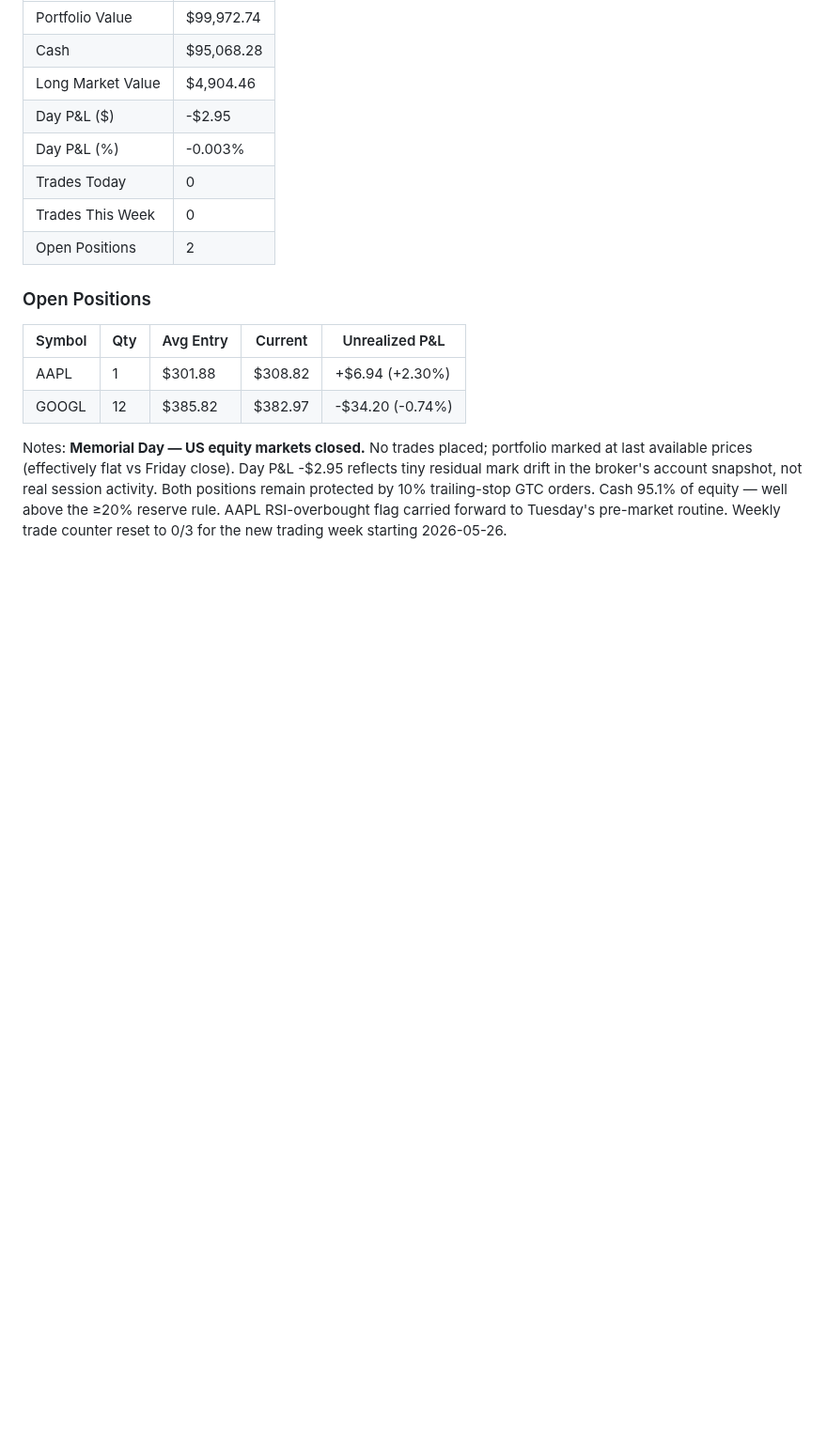
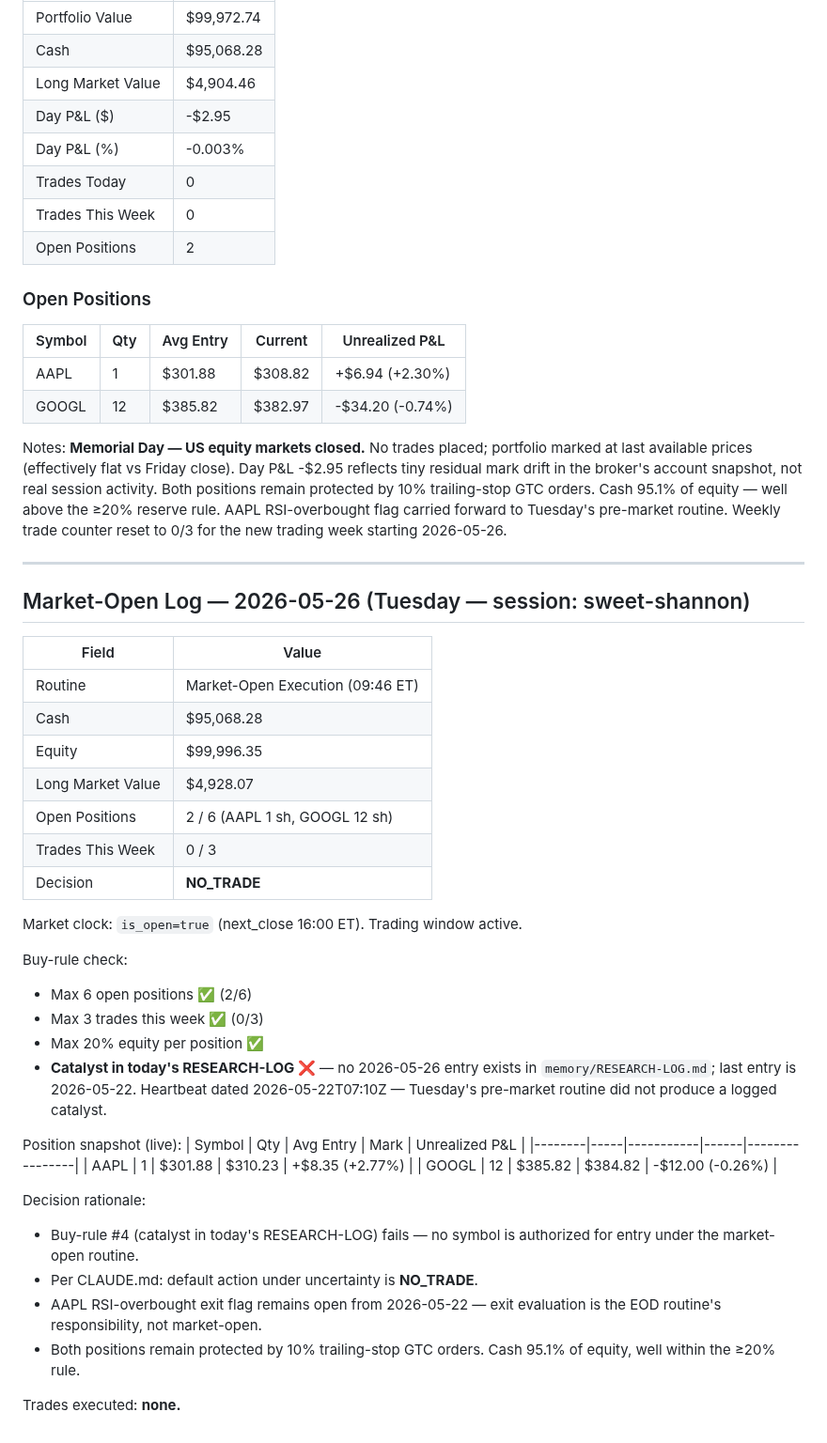
Before and after one commit to 101Larz/trading-bot, a Markdown page: memory/performance.md, the part around the change. Shown at 94% size. GitHub-like rendering; blank space fills up the shorter version.

Commit message:
market-open trades

```diff
--- a/memory/performance.md
+++ b/memory/performance.md
@@ -248,3 +248,39 @@ Trades executed: **none** (market closed). Both positions remain protected by 10
 | GOOGL | 12 | $385.82 | $382.97 | -$34.20 (-0.74%) |
 
 Notes: **Memorial Day — US equity markets closed.** No trades placed; portfolio marked at last available prices (effectively flat vs Friday close). Day P&L -$2.95 reflects tiny residual mark drift in the broker's account snapshot, not real session activity. Both positions remain protected by 10% trailing-stop GTC orders. Cash 95.1% of equity — well above the ≥20% reserve rule. AAPL RSI-overbought flag carried forward to Tuesday's pre-market routine. Weekly trade counter reset to 0/3 for the new trading week starting 2026-05-26.
+
+---
+
+## Market-Open Log — 2026-05-26 (Tuesday — session: sweet-shannon)
+
+| Field | Value |
+|-------|-------|
+| Routine | Market-Open Execution (09:46 ET) |
+| Cash | $95,068.28 |
+| Equity | $99,996.35 |
+| Long Market Value | $4,928.07 |
+| Open Positions | 2 / 6 (AAPL 1 sh, GOOGL 12 sh) |
+| Trades This Week | 0 / 3 |
+| Decision | **NO_TRADE** |
+
+Market clock: `is_open=true` (next_close 16:00 ET). Trading window active.
+
+Buy-rule check:
+- Max 6 open positions ✅ (2/6)
+- Max 3 trades this week ✅ (0/3)
+- Max 20% equity per position ✅
+- **Catalyst in today's RESEARCH-LOG ❌** — no 2026-05-26 entry exists in `memory/RESEARCH-LOG.md`; last entry is 2026-05-22. Heartbeat dated 2026-05-22T07:10Z — Tuesday's pre-market routine did not produce a logged catalyst.
+
+Position snapshot (live):
+| Symbol | Qty | Avg Entry | Mark | Unrealized P&L |
+|--------|-----|-----------|------|----------------|
+| AAPL | 1 | $301.88 | $310.23 | +$8.35 (+2.77%) |
+| GOOGL | 12 | $385.82 | $384.82 | -$12.00 (-0.26%) |
+
+Decision rationale:
+- Buy-rule #4 (catalyst in today's RESEARCH-LOG) fails — no symbol is authorized for entry under the market-open routine.
+- Per CLAUDE.md: default action under uncertainty is **NO_TRADE**.
+- AAPL RSI-overbought exit flag remains open from 2026-05-22 — exit evaluation is the EOD routine's responsibility, not market-open.
+- Both positions remain protected by 10% trailing-stop GTC orders. Cash 95.1% of equity, well within the ≥20% rule.
+
+Trades executed: **none.**
```
